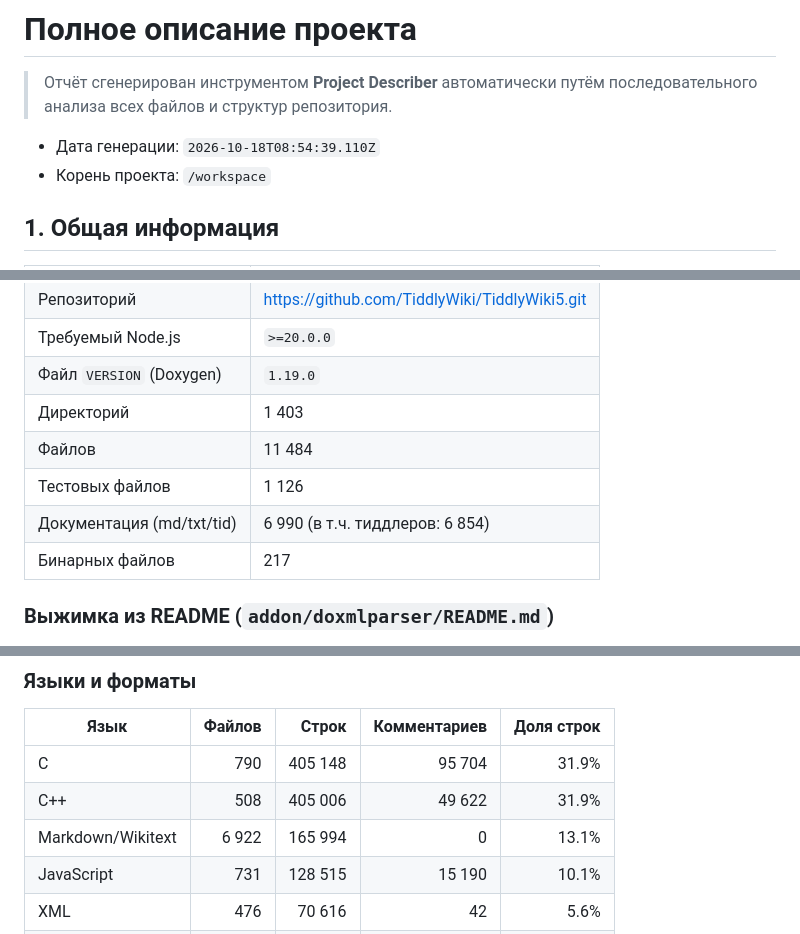
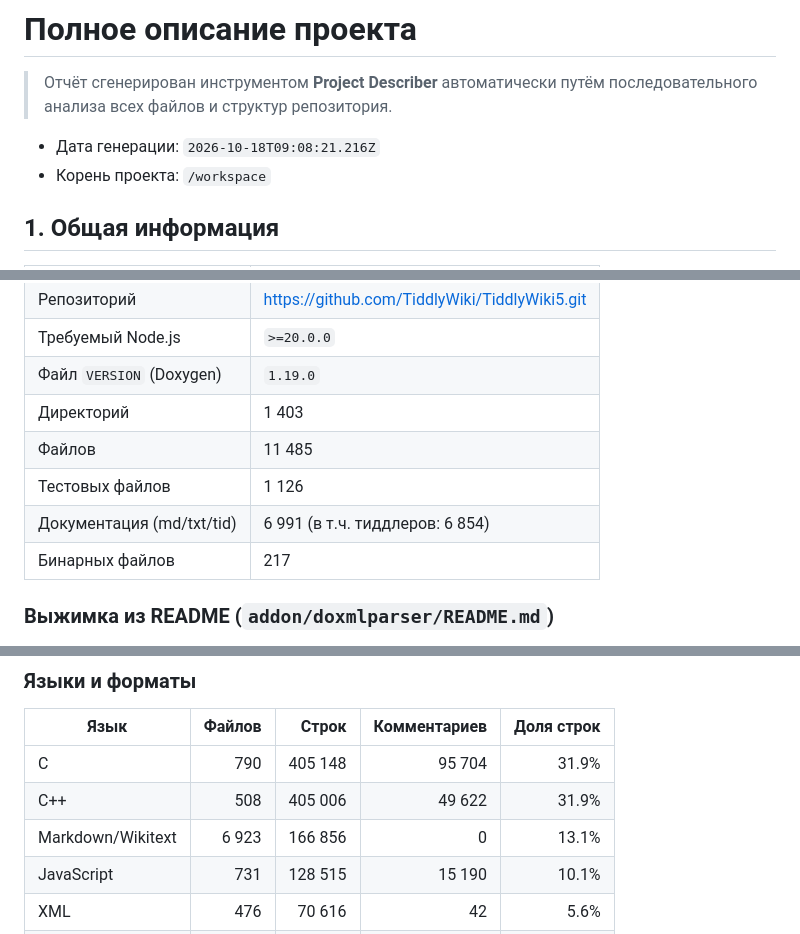
Before and after one commit to BuBu2001/Combined, a Markdown page: PROJECT_DESCRIPTION.md, 3 parts joined by grey strips. Rendered like a GitHub page.

```diff
--- a/PROJECT_DESCRIPTION.md
+++ b/PROJECT_DESCRIPTION.md
@@ -3,7 +3,7 @@
 > Отчёт сгенерирован инструментом **Project Describer** автоматически путём
 > последовательного анализа всех файлов и структур репозитория.
 
-- Дата генерации: `2026-10-18T08:54:39.110Z`
+- Дата генерации: `2026-10-18T09:08:21.216Z`
 - Корень проекта: `/workspace`
 
 ## 1. Общая информация
@@ -19,9 +19,9 @@
 | Требуемый Node.js | `>=20.0.0` |
 | Файл `VERSION` (Doxygen) | `1.19.0` |
 | Директорий | 1 403 |
-| Файлов | 11 484 |
+| Файлов | 11 485 |
 | Тестовых файлов | 1 126 |
-| Документация (md/txt/tid) | 6 990 (в т.ч. тиддлеров: 6 854) |
+| Документация (md/txt/tid) | 6 991 (в т.ч. тиддлеров: 6 854) |
 | Бинарных файлов | 217 |
 
 ### Выжимка из README (`addon/doxmlparser/README.md`)
@@ -53,7 +53,7 @@ of the Software, and to permit persons to whom the Software is furnished to do
 |---|---:|---:|---:|---:|
 | C | 790 | 405 148 | 95 704 | 31.9% |
 | C++ | 508 | 405 006 | 49 622 | 31.9% |
-| Markdown/Wikitext | 6 922 | 165 994 | 0 | 13.1% |
+| Markdown/Wikitext | 6 923 | 166 856 | 0 | 13.1% |
 | JavaScript | 731 | 128 515 | 15 190 | 10.1% |
 | XML | 476 | 70 616 | 42 | 5.6% |
 | Python | 50 | 37 252 | 1 814 | 2.9% |
```
Also changed, not shown: other parts of PROJECT_DESCRIPTION.md (+4 -3 lines).
